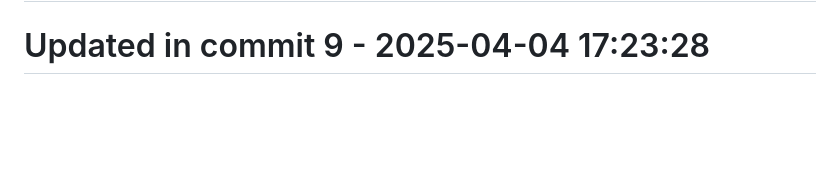
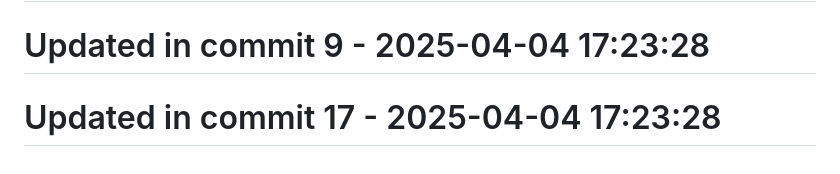
Before and after one commit to llamasearchai/llamafrontend, a Markdown page: README.md, the part around the change. GitHub-like rendering; blank space fills up the shorter version.

Commit message:
fix: Fix issue in README.md

```diff
--- a/README.md
+++ b/README.md
@@ -96,3 +96,5 @@ MIT
 # Updated in commit 1 - 2025-04-04 17:23:27
 
 # Updated in commit 9 - 2025-04-04 17:23:28
+
+# Updated in commit 17 - 2025-04-04 17:23:28
```
